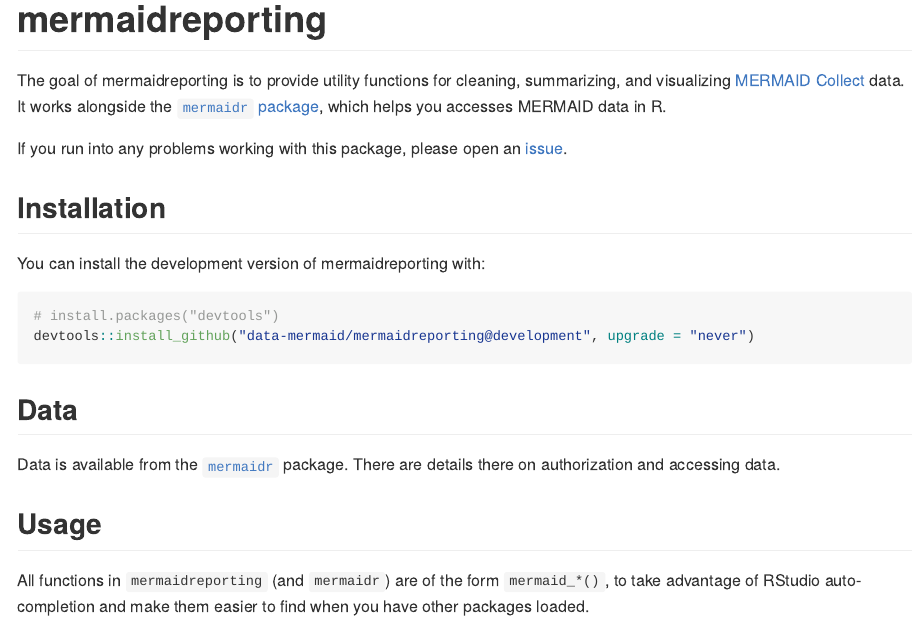
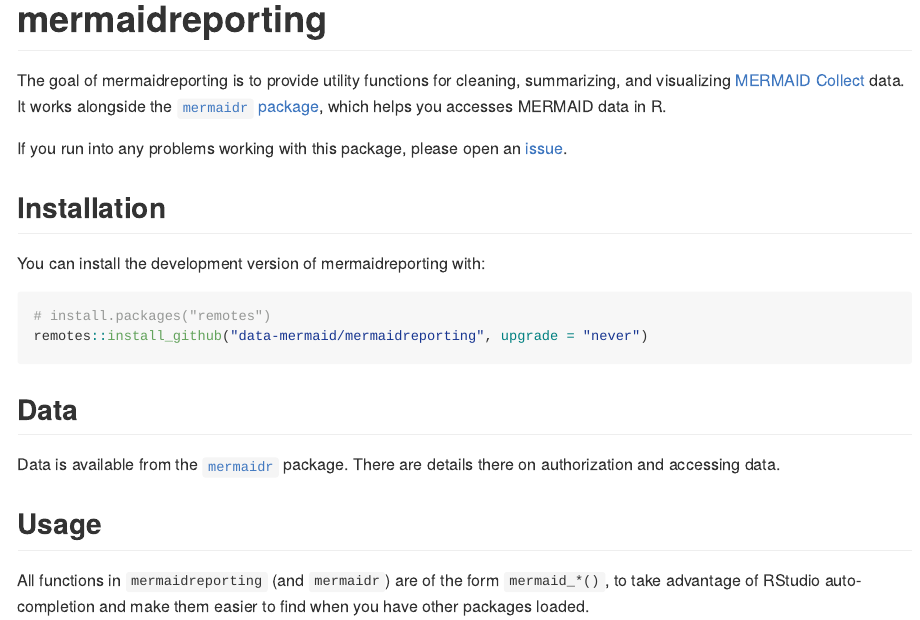
Before and after one commit to data-mermaid/mermaidreporting, an R Markdown document (README.Rmd): the page in a window 1100 px wide, from its top. The pictures show the output file README.md that the author committed with the source, drawn offline in the style of GitHub; badge pictures from the web are left out.

Commit message:
Fix install url

````diff
--- a/README.Rmd
+++ b/README.Rmd
@@ -31,8 +31,8 @@
 You can install the development version of mermaidreporting with:
 
 ``` r
-# install.packages("devtools")
-devtools::install_github("data-mermaid/mermaidreporting@development", upgrade = "never")
+# install.packages("remotes")
+remotes::install_github("data-mermaid/mermaidreporting", upgrade = "never")
 ```
 
 ## Data
````
Also changed, not shown: README.md.
